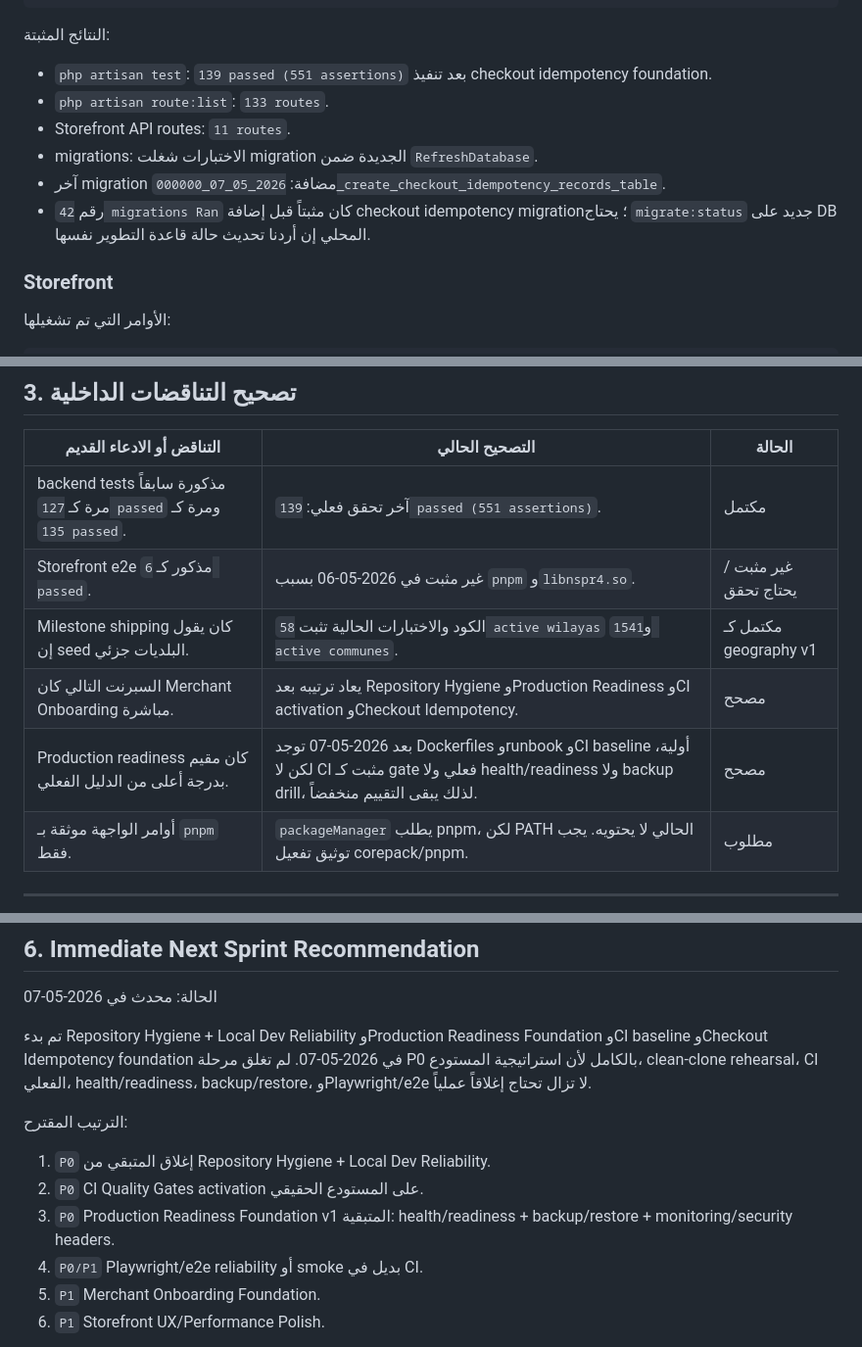
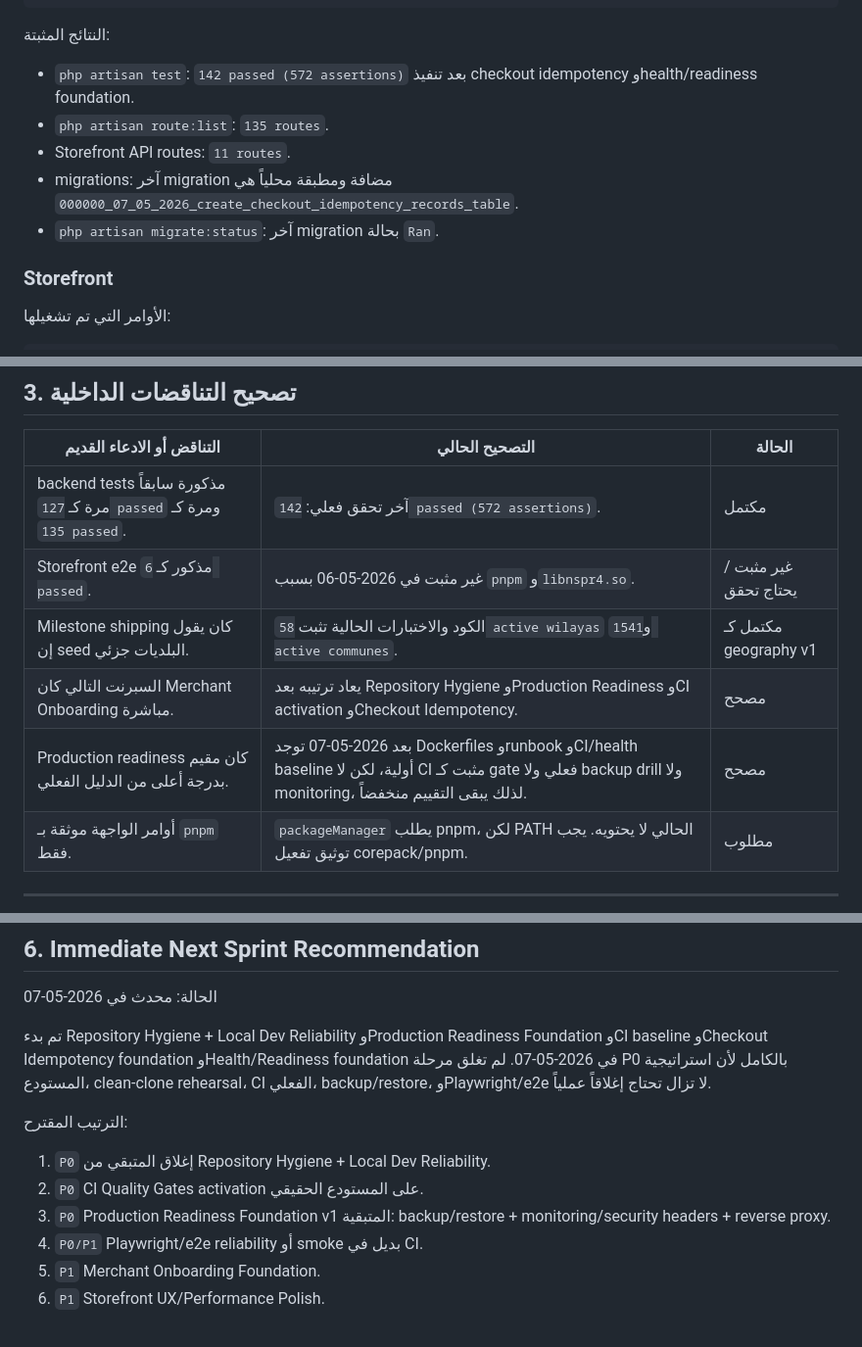
Before and after one commit to xke0ra/dz-saas-commerce, a Markdown page: docs/PROJECT_DEEP_ANALYSIS_AND_AI_ROADMAP_AR.md, 3 parts joined by grey strips. Shown at 98% size. Drawn GitHub-style.

Commit message:
Update project roadmap and testing strategy

```diff
--- a/docs/PROJECT_DEEP_ANALYSIS_AND_AI_ROADMAP_AR.md
+++ b/docs/PROJECT_DEEP_ANALYSIS_AND_AI_ROADMAP_AR.md
@@ -102,12 +102,11 @@ php artisan migrate:status
 
 النتائج المثبتة:
 
-- `php artisan test`: `139 passed (551 assertions)` بعد تنفيذ checkout idempotency foundation.
-- `php artisan route:list`: `133 routes`.
+- `php artisan test`: `142 passed (572 assertions)` بعد تنفيذ checkout idempotency وhealth/readiness foundation.
+- `php artisan route:list`: `135 routes`.
 - Storefront API routes: `11 routes`.
-- migrations: الاختبارات شغلت migration الجديدة ضمن `RefreshDatabase`.
-- آخر migration مضافة: `2026_05_07_000000_create_checkout_idempotency_records_table`.
-- رقم `42 migrations Ran` كان مثبتاً قبل إضافة checkout idempotency migration؛ يحتاج `migrate:status` جديد على DB المحلي إن أردنا تحديث حالة قاعدة التطوير نفسها.
+- migrations: آخر migration مضافة ومطبقة محلياً هي `2026_05_07_000000_create_checkout_idempotency_records_table`.
+- `php artisan migrate:status`: آخر migration بحالة `Ran`.
 
 ### Storefront
 
@@ -136,11 +135,11 @@ npm run build
 
 | التناقض أو الادعاء القديم | التصحيح الحالي | الحالة |
 |---|---|---|
-| backend tests مذكورة سابقاً مرة كـ `127 passed` ومرة كـ `135 passed`. | آخر تحقق فعلي: `139 passed (551 assertions)`. | مكتمل |
+| backend tests مذكورة سابقاً مرة كـ `127 passed` ومرة كـ `135 passed`. | آخر تحقق فعلي: `142 passed (572 assertions)`. | مكتمل |
 | Storefront e2e مذكور كـ `6 passed`. | غير مثبت في 2026-05-06 بسبب `pnpm` و`libnspr4.so`. | غير مثبت / يحتاج تحقق |
 | Milestone shipping كان يقول إن seed البلديات جزئي. | الكود والاختبارات الحالية تثبت `58 active wilayas` و`1541 active communes`. | مكتمل كـ geography v1 |
 | السبرنت التالي كان Merchant Onboarding مباشرة. | يعاد ترتيبه بعد Repository Hygiene وProduction Readiness وCI activation وCheckout Idempotency. | مصحح |
-| Production readiness كان مقيم بدرجة أعلى من الدليل الفعلي. | بعد 2026-05-07 توجد Dockerfiles وrunbook وCI baseline أولية، لكن لا CI مثبت كـ gate فعلي ولا health/readiness ولا backup drill، لذلك يبقى التقييم منخفضاً. | مصحح |
+| Production readiness كان مقيم بدرجة أعلى من الدليل الفعلي. | بعد 2026-05-07 توجد Dockerfiles وrunbook وCI/health baseline أولية، لكن لا CI مثبت كـ gate فعلي ولا backup drill ولا monitoring، لذلك يبقى التقييم منخفضاً. | مصحح |
 | أوامر الواجهة موثقة بـ `pnpm` فقط. | `packageManager` يطلب pnpm، لكن PATH الحالي لا يحتويه. يجب توثيق تفعيل corepack/pnpm. | مطلوب |
 
 ---
@@ -283,13 +282,13 @@ npm run build
 
 الحالة: محدث في 2026-05-07
 
-تم بدء Repository Hygiene + Local Dev Reliability وProduction Readiness Foundation وCI baseline وCheckout Idempotency foundation في 2026-05-07. لم تغلق مرحلة P0 بالكامل لأن استراتيجية المستودع، clean-clone rehearsal، CI الفعلي، health/readiness، backup/restore، وPlaywright/e2e لا تزال تحتاج إغلاقاً عملياً.
+تم بدء Repository Hygiene + Local Dev Reliability وProduction Readiness Foundation وCI baseline وCheckout Idempotency foundation وHealth/Readiness foundation في 2026-05-07. لم تغلق مرحلة P0 بالكامل لأن استراتيجية المستودع، clean-clone rehearsal، CI الفعلي، backup/restore، وPlaywright/e2e لا تزال تحتاج إغلاقاً عملياً.
 
 الترتيب المقترح:
 
 1. `P0` إغلاق المتبقي من Repository Hygiene + Local Dev Reliability.
 2. `P0` CI Quality Gates activation على المستودع الحقيقي.
-3. `P0` Production Readiness Foundation v1 المتبقية: health/readiness + backup/restore + monitoring/security headers.
+3. `P0` Production Readiness Foundation v1 المتبقية: backup/restore + monitoring/security headers + reverse proxy.
 4. `P0/P1` Playwright/e2e reliability أو smoke بديل في CI.
 5. `P1` Merchant Onboarding Foundation.
 6. `P1` Storefront UX/Performance Polish.
```
Also changed, not shown: other parts of docs/PROJECT_DEEP_ANALYSIS_AND_AI_ROADMAP_AR.md (+4 -4 lines), docs/TESTING_STRATEGY.md (+1 -1 lines).
